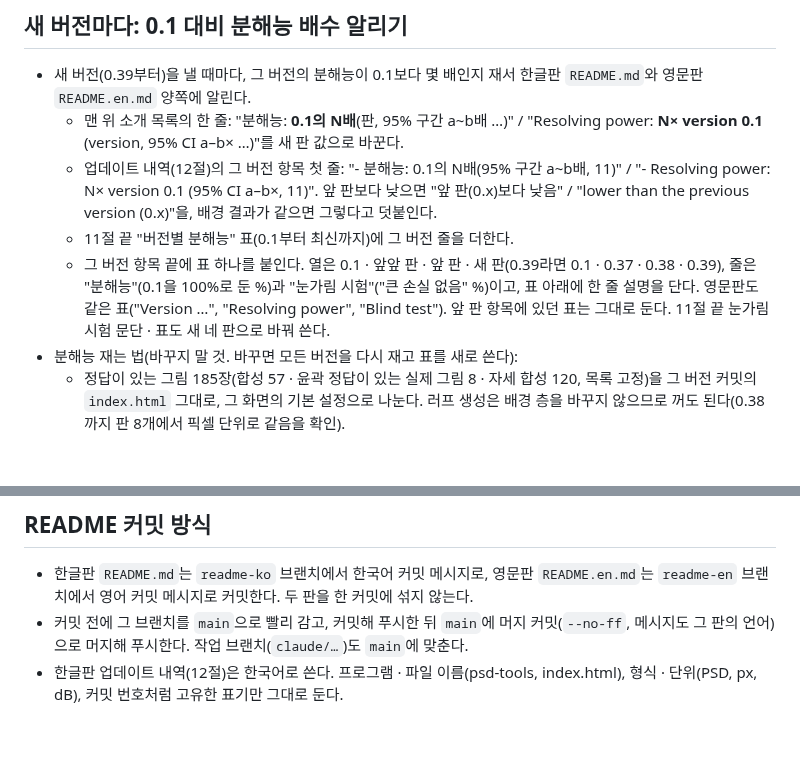
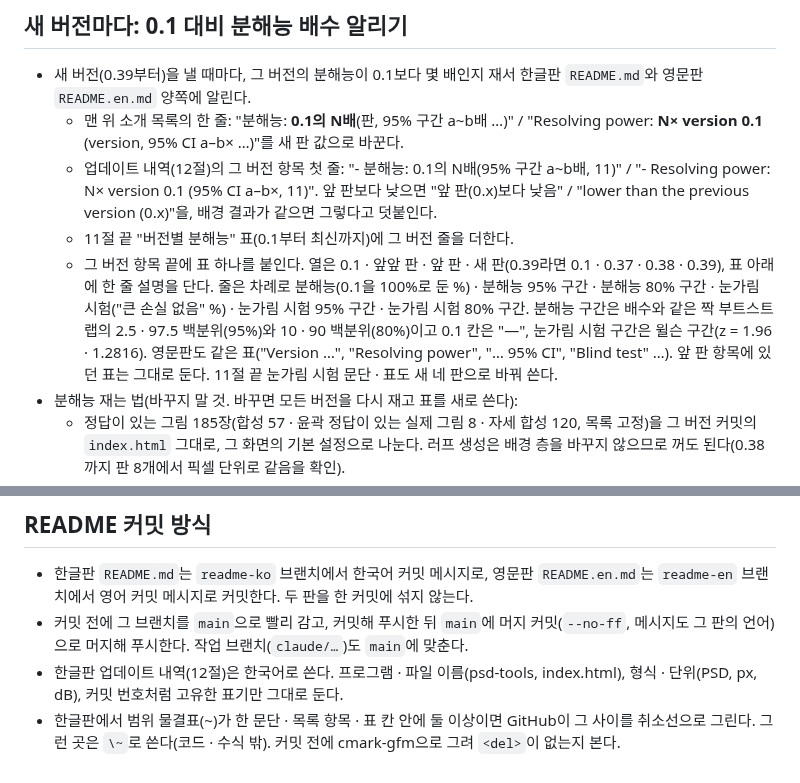
Before and after one commit to Velvitty/Illustracy, a Markdown page: CLAUDE.md, 2 parts joined by grey strips. Drawn GitHub-style; blank space fills up the shorter version.

Commit message:
CLAUDE.md: 네 판 표에 95% · 80% 구간 줄, 한글판 물결표 규칙
- 새 판 항목의 표 줄: 분해능 · 그 95% · 80% 구간(짝 부트스트랩 백분위), 눈가림 시험 · 그 95% · 80% 구간(윌슨)
- 한글판에서 한 문단 · 칸에 범위 물결표가 둘 이상이면 \~로 쓰고 cmark-gfm으로 취소선이 없는지 본다

Co-Authored-By: Claude Opus 5.5 <noreply@anthropic.com>
Claude-Session: https://claude.ai/code/session_01LY8nizercnN4BNH1q2YDE4

```diff
--- a/CLAUDE.md
+++ b/CLAUDE.md
@@ -7,8 +7,10 @@
   - 업데이트 내역(12절)의 그 버전 항목 첫 줄: "- 분해능: 0.1의 N배(95% 구간 a~b배, 11)" / "- Resolving power: N× version 0.1 (95% CI a–b×, 11)".
     앞 판보다 낮으면 "앞 판(0.x)보다 낮음" / "lower than the previous version (0.x)"을, 배경 결과가 같으면 그렇다고 덧붙인다.
   - 11절 끝 "버전별 분해능" 표(0.1부터 최신까지)에 그 버전 줄을 더한다.
-  - 그 버전 항목 끝에 표 하나를 붙인다. 열은 0.1 · 앞앞 판 · 앞 판 · 새 판(0.39라면 0.1 · 0.37 · 0.38 · 0.39), 줄은 "분해능"(0.1을 100%로 둔 %)과 "눈가림 시험"("큰 손실 없음" %)이고, 표 아래에 한 줄 설명을 단다.
-    영문판도 같은 표("Version …", "Resolving power", "Blind test"). 앞 판 항목에 있던 표는 그대로 둔다. 11절 끝 눈가림 시험 문단 · 표도 새 네 판으로 바꿔 쓴다.
+  - 그 버전 항목 끝에 표 하나를 붙인다. 열은 0.1 · 앞앞 판 · 앞 판 · 새 판(0.39라면 0.1 · 0.37 · 0.38 · 0.39), 표 아래에 한 줄 설명을 단다.
+    줄은 차례로 분해능(0.1을 100%로 둔 %) · 분해능 95% 구간 · 분해능 80% 구간 · 눈가림 시험("큰 손실 없음" %) · 눈가림 시험 95% 구간 · 눈가림 시험 80% 구간.
+    분해능 구간은 배수와 같은 짝 부트스트랩의 2.5 · 97.5 백분위(95%)와 10 · 90 백분위(80%)이고 0.1 칸은 "—", 눈가림 시험 구간은 윌슨 구간(z = 1.96 · 1.2816).
+    영문판도 같은 표("Version …", "Resolving power", "… 95% CI", "Blind test" …). 앞 판 항목에 있던 표는 그대로 둔다. 11절 끝 눈가림 시험 문단 · 표도 새 네 판으로 바꿔 쓴다.
 - 분해능 재는 법(바꾸지 말 것. 바꾸면 모든 버전을 다시 재고 표를 새로 쓴다):
   - 정답이 있는 그림 185장(합성 57 · 윤곽 정답이 있는 실제 그림 8 · 자세 합성 120, 목록 고정)을 그 버전 커밋의 `index.html` 그대로, 그 화면의 기본 설정으로 나눈다.
     러프 생성은 배경 층을 바꾸지 않으므로 꺼도 된다(0.38까지 판 8개에서 픽셀 단위로 같음을 확인).
@@ -28,3 +30,4 @@
 - 한글판 `README.md`는 `readme-ko` 브랜치에서 한국어 커밋 메시지로, 영문판 `README.en.md`는 `readme-en` 브랜치에서 영어 커밋 메시지로 커밋한다. 두 판을 한 커밋에 섞지 않는다.
 - 커밋 전에 그 브랜치를 `main`으로 빨리 감고, 커밋해 푸시한 뒤 `main`에 머지 커밋(`--no-ff`, 메시지도 그 판의 언어)으로 머지해 푸시한다. 작업 브랜치(`claude/…`)도 `main`에 맞춘다.
 - 한글판 업데이트 내역(12절)은 한국어로 쓴다. 프로그램 · 파일 이름(psd-tools, index.html), 형식 · 단위(PSD, px, dB), 커밋 번호처럼 고유한 표기만 그대로 둔다.
+- 한글판에서 범위 물결표(~)가 한 문단 · 목록 항목 · 표 칸 안에 둘 이상이면 GitHub이 그 사이를 취소선으로 그린다. 그런 곳은 `\~`로 쓴다(코드 · 수식 밖). 커밋 전에 cmark-gfm으로 그려 `<del>`이 없는지 본다.
```
